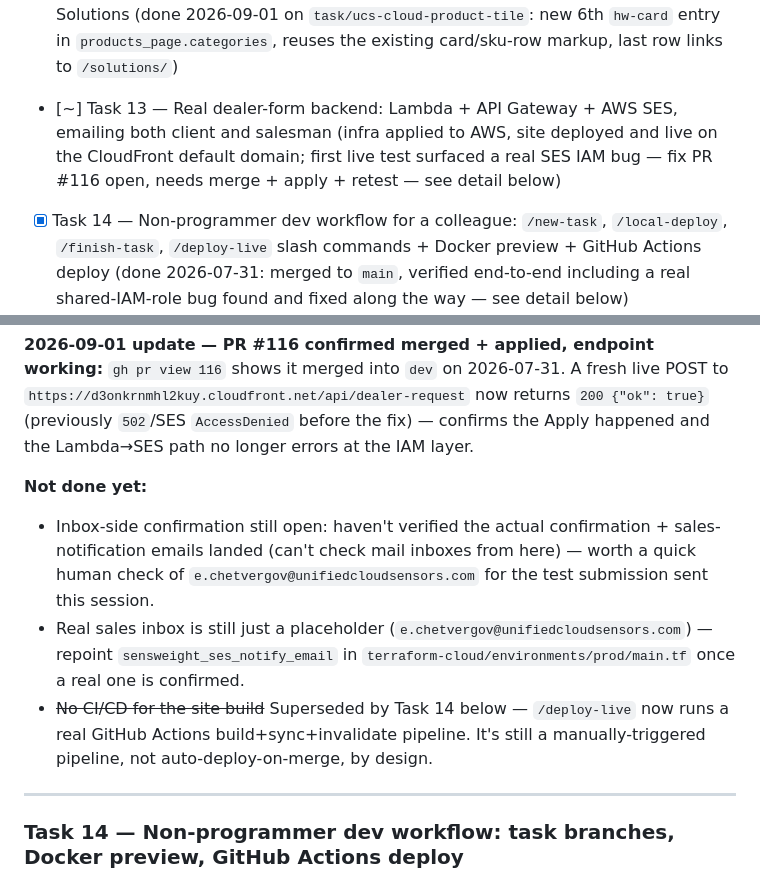
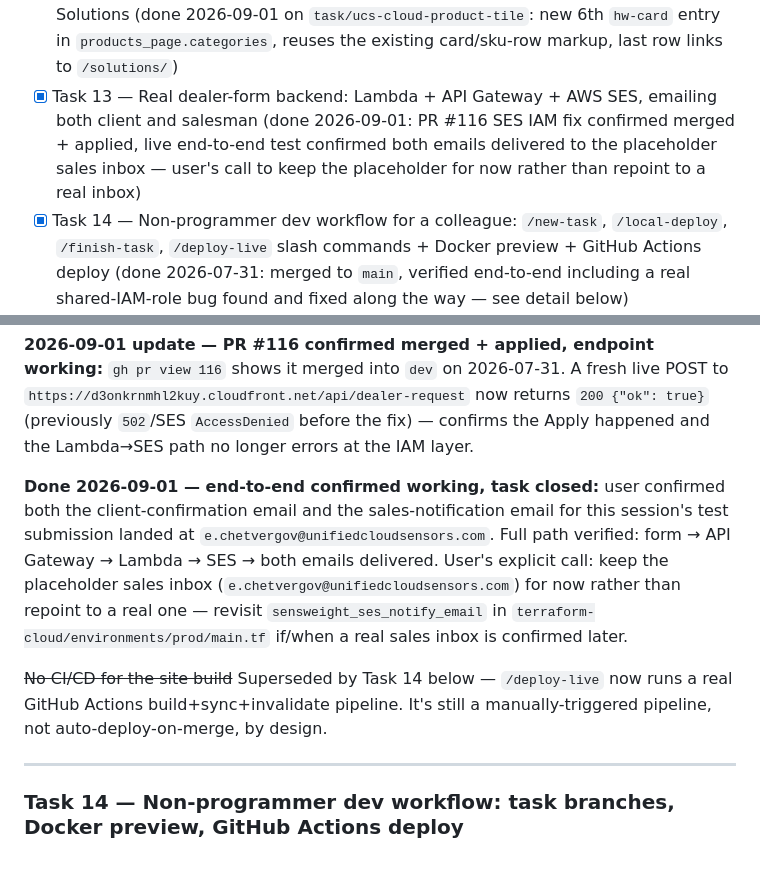
Before and after one commit to utilcellsro/sensweight-web, a Markdown page: TASKS.md, 2 parts joined by grey strips. GitHub-like rendering.

Commit message:
Log Task 13 wrap-up: dealer-form backend confirmed working end-to-end

```diff
--- a/TASKS.md
+++ b/TASKS.md
@@ -19,7 +19,7 @@ Full background: see CLAUDE.md's "Stakeholder feedback — JIC presentation (202
 - [x] Task 10 — Move the repo to the `utilcellsro` GitHub organization as its own separate repo (done 2026-07-30: transferred `echetvergov/ucs-frontend` → `utilcellsro/sensweight-web`, local `origin` repointed, old URL redirects)
 - [x] Task 11 — Swap the homepage hero tile order to Industries → Solutions → Products (done 2026-09-01 on `task/hero-tile-order-swap`: swapped the Products/Solutions `.hero-tile` block order in `home.njk`, no copy/CSS change)
 - [x] Task 12 — Add a "UCS Cloud" tile to the Products catalog, linking through to Solutions (done 2026-09-01 on `task/ucs-cloud-product-tile`: new 6th `hw-card` entry in `products_page.categories`, reuses the existing card/sku-row markup, last row links to `/solutions/`)
-- [~] Task 13 — Real dealer-form backend: Lambda + API Gateway + AWS SES, emailing both client and salesman (infra applied to AWS, site deployed and live on the CloudFront default domain; first live test surfaced a real SES IAM bug — fix PR #116 open, needs merge + apply + retest — see detail below)
+- [x] Task 13 — Real dealer-form backend: Lambda + API Gateway + AWS SES, emailing both client and salesman (done 2026-09-01: PR #116 SES IAM fix confirmed merged + applied, live end-to-end test confirmed both emails delivered to the placeholder sales inbox — user's call to keep the placeholder for now rather than repoint to a real inbox)
 - [x] Task 14 — Non-programmer dev workflow for a colleague: `/new-task`, `/local-deploy`, `/finish-task`, `/deploy-live` slash commands + Docker preview + GitHub Actions deploy (done 2026-07-31: merged to `main`, verified end-to-end including a real shared-IAM-role bug found and fixed along the way — see detail below)
 
 **Out-of-plan, shipped 2026-07-27 (Task 8b):** the homepage ROI teaser was one plain 18px sentence with a small inline text link to the generic `/solutions/` index — easy to miss, and it didn't route into any specific solution's numbers (a previously-logged open item, CLAUDE.md "ROI teaser routing," 2026-07-26). Replaced with a heading + 5 pill-style buttons, one per solution, each deep-linking to that page's own `#roi` calculator anchor. Branch `task/roi-teaser-per-solution`, merged `--no-ff`, pushed (`0f8e221`).
@@ -303,10 +303,9 @@ Built on `task/sensweight-web-hosting` in `terraform-cloud` (extends `modules/s3
 
 **2026-09-01 update — PR #116 confirmed merged + applied, endpoint working:** `gh pr view 116` shows it merged into `dev` on 2026-07-31. A fresh live POST to `https://d3onkrnmhl2kuy.cloudfront.net/api/dealer-request` now returns `200 {"ok": true}` (previously `502`/SES `AccessDenied` before the fix) — confirms the Apply happened and the Lambda→SES path no longer errors at the IAM layer.
 
-**Not done yet:**
-- Inbox-side confirmation still open: haven't verified the actual confirmation + sales-notification emails landed (can't check mail inboxes from here) — worth a quick human check of `e.chetvergov@unifiedcloudsensors.com` for the test submission sent this session.
-- Real sales inbox is still just a placeholder (`e.chetvergov@unifiedcloudsensors.com`) — repoint `sensweight_ses_notify_email` in `terraform-cloud/environments/prod/main.tf` once a real one is confirmed.
-- ~~No CI/CD for the site build~~ Superseded by Task 14 below — `/deploy-live` now runs a real GitHub Actions build+sync+invalidate pipeline. It's still a manually-triggered pipeline, not auto-deploy-on-merge, by design.
+**Done 2026-09-01 — end-to-end confirmed working, task closed:** user confirmed both the client-confirmation email and the sales-notification email for this session's test submission landed at `e.chetvergov@unifiedcloudsensors.com`. Full path verified: form → API Gateway → Lambda → SES → both emails delivered. User's explicit call: keep the placeholder sales inbox (`e.chetvergov@unifiedcloudsensors.com`) for now rather than repoint to a real one — revisit `sensweight_ses_notify_email` in `terraform-cloud/environments/prod/main.tf` if/when a real sales inbox is confirmed later.
+
+~~No CI/CD for the site build~~ Superseded by Task 14 below — `/deploy-live` now runs a real GitHub Actions build+sync+invalidate pipeline. It's still a manually-triggered pipeline, not auto-deploy-on-merge, by design.
 
 ---
 
```
